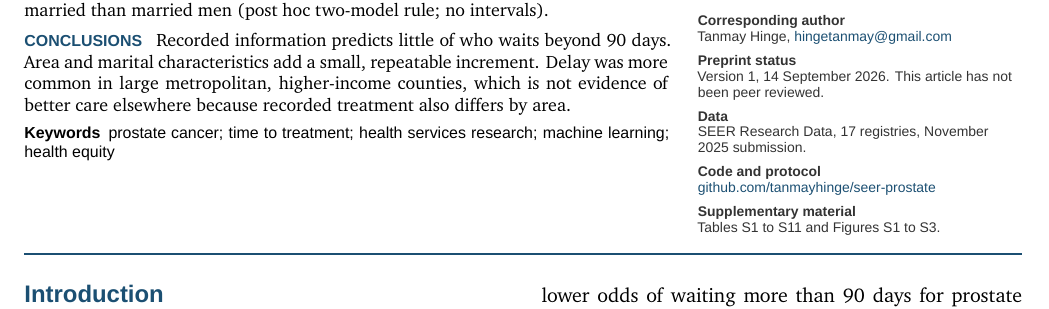
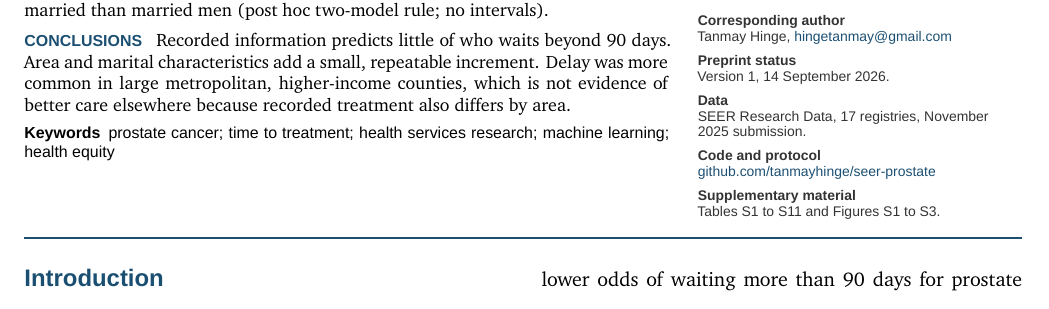
Before and after one commit to tanmayhinge/seer-prostate, a LaTeX document (paper/tex/main.tex): part of page 1 of 7, cut so that both start at the same text. Compiled offline with XeLaTeX; a missing font is replaced by an installed copy or a similar font.

Commit message:
Remove "not peer reviewed" sentence from the first-page side panel
The side panel now reads "Preprint status: Version 1, 14 September 2026."

Co-Authored-By: Claude Opus 5 (1M context) <noreply@anthropic.com>
Claude-Session: https://claude.ai/code/session_018apvVRqaoMGrWZisWx4jiM

```diff
--- a/paper/tex/main.tex
+++ b/paper/tex/main.tex
@@ -43,7 +43,7 @@
 \vspace{6pt}
 {\sffamily\scriptsize\raggedright\setlength{\parskip}{4pt}\color{black!80}
 \textbf{Corresponding author}\\Tanmay Hinge, \href{mailto:hingetanmay@gmail.com}{hingetanmay@gmail.com}\par
-\textbf{Preprint status}\\\docversion. This article has not been peer reviewed.\par
+\textbf{Preprint status}\\\docversion.\par
 \textbf{Data}\\SEER Research Data, 17 registries, November 2025 submission.\par
 \textbf{Code and protocol}\\\href{https://github.com/tanmayhinge/seer-prostate}{github.com/tanmayhinge/seer-prostate}\par
 \textbf{Supplementary material}\\Tables S1 to S11 and Figures S1 to S3.\par}
```
Also changed, not shown: paper/paper.pdf.
